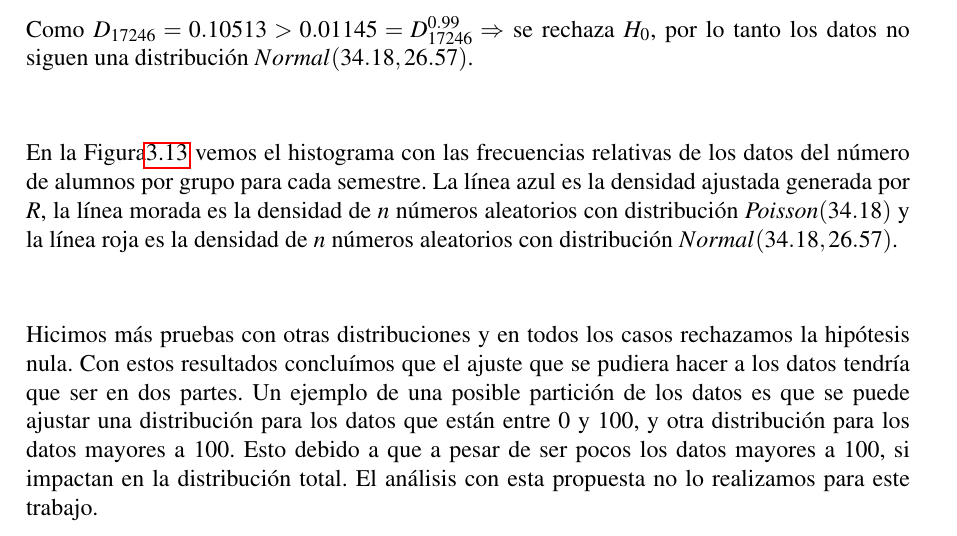
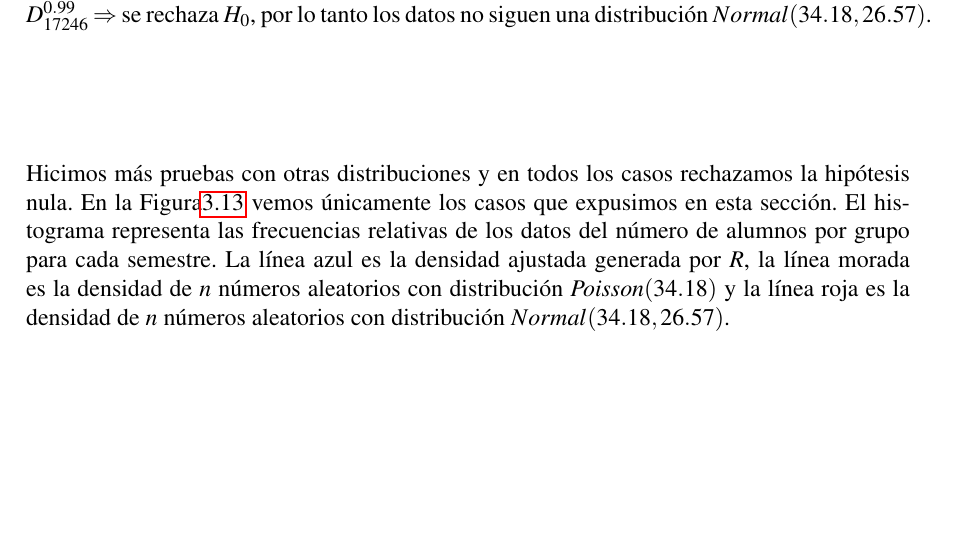
Before and after one commit to ArrigoCoen/Faculty_schedule_simulation, a LaTeX thesis (Hidden_files/Tesis/TeX/LaTeX/main.tex, which reads Hidden_files/Tesis/TeX/LaTeX/Analisis_estadistico.tex): part of page 48 of 100, cut so that both start at the same text, the shorter picture padded with empty space. Compiled offline with pdfLaTeX.

Commit message:
Update TeX
Chapter 3

```diff
--- a/Hidden_files/Tesis/TeX/LaTeX/Analisis_estadistico.tex
+++ b/Hidden_files/Tesis/TeX/LaTeX/Analisis_estadistico.tex
@@ -199,18 +203,14 @@ Por [\ref{Miller}] sabemos que:
 D_{n}^{1-\alpha} = \sqrt{\dfrac{ln \left(\dfrac{1}{\alpha}\right)}{2n}} - 1.6693 n^{-1} - 0.20562 n^{-\frac{3}{2}}
 \end{equation}
 
-En nuestro caso los valores de las variables son: $n = 17,246$ y $\alpha = 0.01$. Sustituyendo en la ecuación \ref{Dn_KS} tenemos que $D_{17246}^{0.99} = 0.01145794823$. Con la función \verb@ks.test(X,Y)@, de \textit{R}, obtenemos el valor de $D_{17246} = 0.39974$.
-
-  Como $D_{17246} = 0.39974 > 0.01145 = D_{17246}^{0.99} \Rightarrow $ se rechaza $H_{0}$, por lo tanto los datos no siguen una distribución Poisson con $\lambda = 34.18$.
+En nuestro caso los valores de las variables son: $n = 17,246$ y $\alpha = 0.01$. Sustituyendo en la ecuación \ref{Dn_KS} tenemos que $D_{17246}^{0.99} = 0.01145794823$. Con la función \verb@ks.test(X,Y)@, de \textit{R}, obtenemos el valor de $D_{17246} = 0.39974$. Como $D_{17246} = 0.39974 > 0.01145 = D_{17246}^{0.99} \Rightarrow $ se rechaza $H_{0}$, por lo tanto los datos no siguen una distribución Poisson con $\lambda = 34.18$.
 
 
-Hicimos otra prueba suponiendo que los datos tienen una distribución $Normal(\mu,\sigma)$. Para simular los datos de $Y$ utilizamos los estimadores máximo verosímiles de $\mu$ y $\sigma$. Estos estimadores los obtuvimos con la función \verb@fitdistr(X, densfun="normal")@, en \textit{R}. Los valores de los estimadores son $\hat{\mu} = 34.1874638$ y $\hat{\sigma} = 26.5768345$. El resultado de la función de la prueba de Kolmogorov-Smirnov es $D_{17246} = 0.10513$.
+Hicimos otra prueba suponiendo que los datos tienen una distribución $Normal(\mu,\sigma)$. Para simular los datos de $Y$ utilizamos los estimadores máximo verosímiles de $\mu$ y $\sigma$. Estos estimadores los obtuvimos con la función \verb@fitdistr(X, densfun="normal")@, en \textit{R}. Los valores de los estimadores son $\hat{\mu} = 34.1874638$ y $\hat{\sigma} = 26.5768345$. El resultado de la función de la prueba de Kolmogorov-Smirnov es $D_{17246} = 0.10513$. Como $D_{17246} = 0.10513 > 0.01145 = D_{17246}^{0.99} \Rightarrow $ se rechaza $H_{0}$, por lo tanto los datos no siguen una distribución $Normal(34.18,26.57)$.
 
-Como $D_{17246} = 0.10513 > 0.01145 = D_{17246}^{0.99} \Rightarrow $ se rechaza $H_{0}$, por lo tanto los datos no siguen una distribución $Normal(34.18,26.57)$.
+Hicimos más pruebas con otras distribuciones y en todos los casos rechazamos la hipótesis nula. En la \figurename{\ref{histFR_pruebaKS}} vemos únicamente los casos que expusimos en esta sección. El histograma representa las frecuencias relativas de los datos del número de alumnos por grupo para cada semestre. La línea azul es la densidad ajustada generada por \textit{R}, la línea morada es la densidad de $n$ números aleatorios con distribución  $Poisson(34.18)$ y la línea roja es la densidad de $n$ números aleatorios con distribución  $Normal(34.18,26.57)$.
 
-En la \figurename{\ref{histFR_pruebaKS}} vemos el histograma con las frecuencias relativas de los datos del número de alumnos por grupo para cada semestre. La línea azul es la densidad ajustada generada por \textit{R}, la línea morada es la densidad de $n$ números aleatorios con distribución  $Poisson(34.18)$ y la línea roja es la densidad de $n$ números aleatorios con distribución  $Normal(34.18,26.57)$.
-
-Hicimos más pruebas con otras distribuciones y en todos los casos rechazamos la hipótesis nula. Con estos resultados concluímos que el ajuste que se pudiera hacer a los datos tendría que ser en dos partes. Un ejemplo de una posible partición de los datos es que se puede ajustar una distribución para los datos que están entre 0 y 100, y otra distribución para los datos mayores a 100. Esto debido a que a pesar de ser pocos los datos mayores a 100, si impactan en la distribución total. El análisis con esta propuesta no lo realizamos para este trabajo.
+%Hicimos más pruebas con otras distribuciones y en todos los casos rechazamos la hipótesis nula. Con estos resultados concluímos que el ajuste que se pudiera hacer a los datos tendría que ser en dos partes. Un ejemplo de una posible partición de los datos es que se puede ajustar una distribución para los datos que están entre 0 y 100, y otra distribución para los datos mayores a 100. Esto debido a que a pesar de ser pocos los datos mayores a 100, si impactan en la distribución total. El análisis con esta propuesta no lo realizamos para este trabajo.
 
 \begin{figure}[H]
 \centering
```
Also changed, not shown: Hidden_files/Tesis/TeX/LaTeX/Pictures/densidades_num_alum_x_gpo_x_sem.pdf, Hidden_files/Tesis/TeX/LaTeX/main.pdf, Hidden_files/Tesis/TeX/LaTeX/Analisis_estadistico.tex (8 more changed lines), 3 other files.
